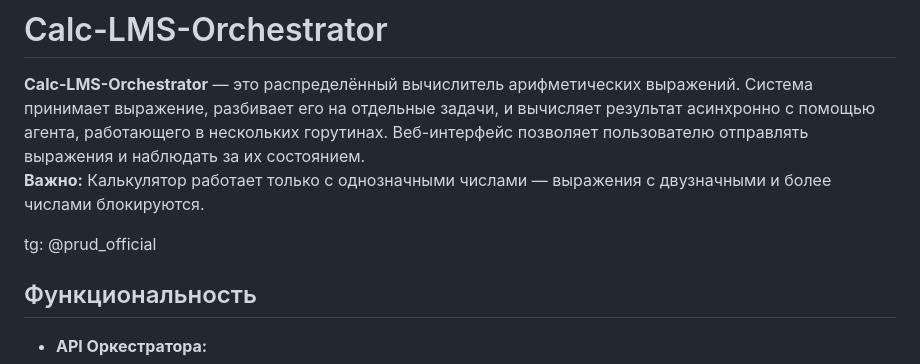
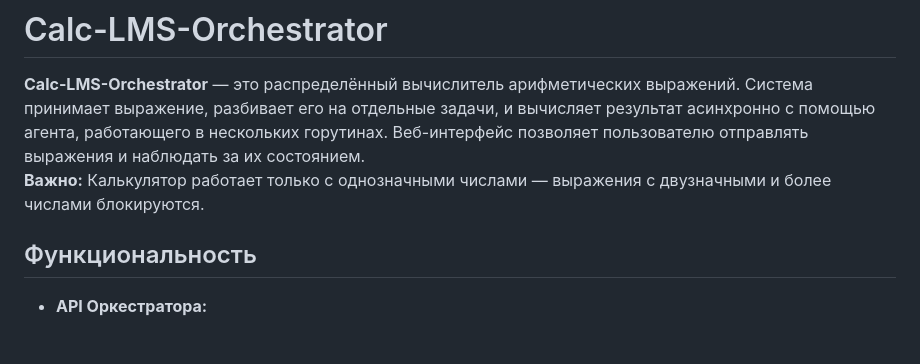
Before and after one commit to ImNotDarKing/calc-LMS-5.1, a Markdown page: README.md, the part around the change. Rendered like a GitHub page; blank space fills up the shorter version.

```diff
--- a/README.md
+++ b/README.md
@@ -2,8 +2,6 @@
 
 **Calc-LMS-Orchestrator** — это распределённый вычислитель арифметических выражений. Система принимает выражение, разбивает его на отдельные задачи, и вычисляет результат асинхронно с помощью агента, работающего в нескольких горутинах. Веб-интерфейс позволяет пользователю отправлять выражения и наблюдать за их состоянием.
 **Важно:** Калькулятор работает только с однозначными числами — выражения с двузначными и более числами блокируются.
-
-tg: @prud_official
 
 ## Функциональность
 
```
